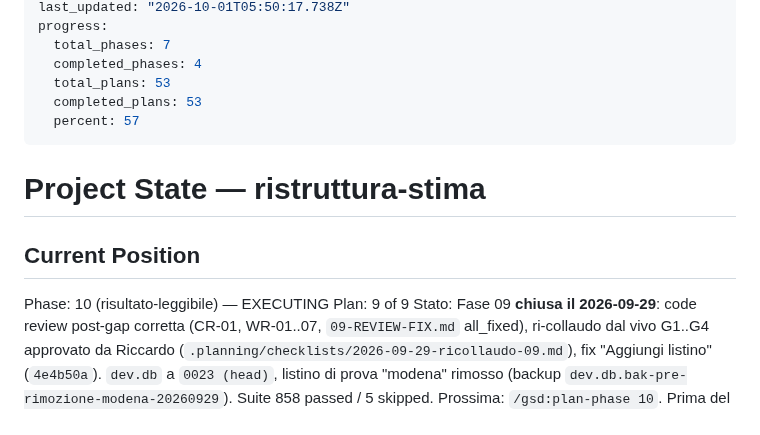
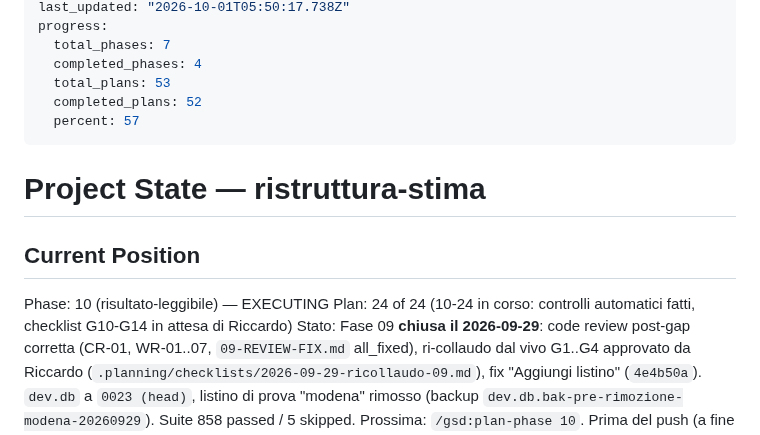
Before and after one commit to riky90/renovio, a Markdown page: .planning/STATE.md, the part around the change. Drawn GitHub-style.

```diff
--- a/.planning/STATE.md
+++ b/.planning/STATE.md
@@ -8,7 +8,7 @@ progress:
   total_phases: 7
   completed_phases: 4
   total_plans: 53
-  completed_plans: 53
+  completed_plans: 52
   percent: 57
 ---
 
@@ -17,7 +17,7 @@ progress:
 ## Current Position
 
 Phase: 10 (risultato-leggibile) — EXECUTING
-Plan: 9 of 9
+Plan: 24 of 24 (10-24 in corso: controlli automatici fatti, checklist G10-G14 in attesa di Riccardo)
 Stato: Fase 09 **chiusa il 2026-09-29**: code review post-gap corretta (CR-01, WR-01..07,
 `09-REVIEW-FIX.md` all_fixed), ri-collaudo dal vivo G1..G4 approvato da Riccardo
 (`.planning/checklists/2026-09-29-ricollaudo-09.md`), fix "Aggiungi listino" (`4e4b50a`).
```
Also changed, not shown: .planning/checklists/2026-09-30-ricollaudo-10-g10-g14.md (added, +106 -0 lines), 1 other file.
